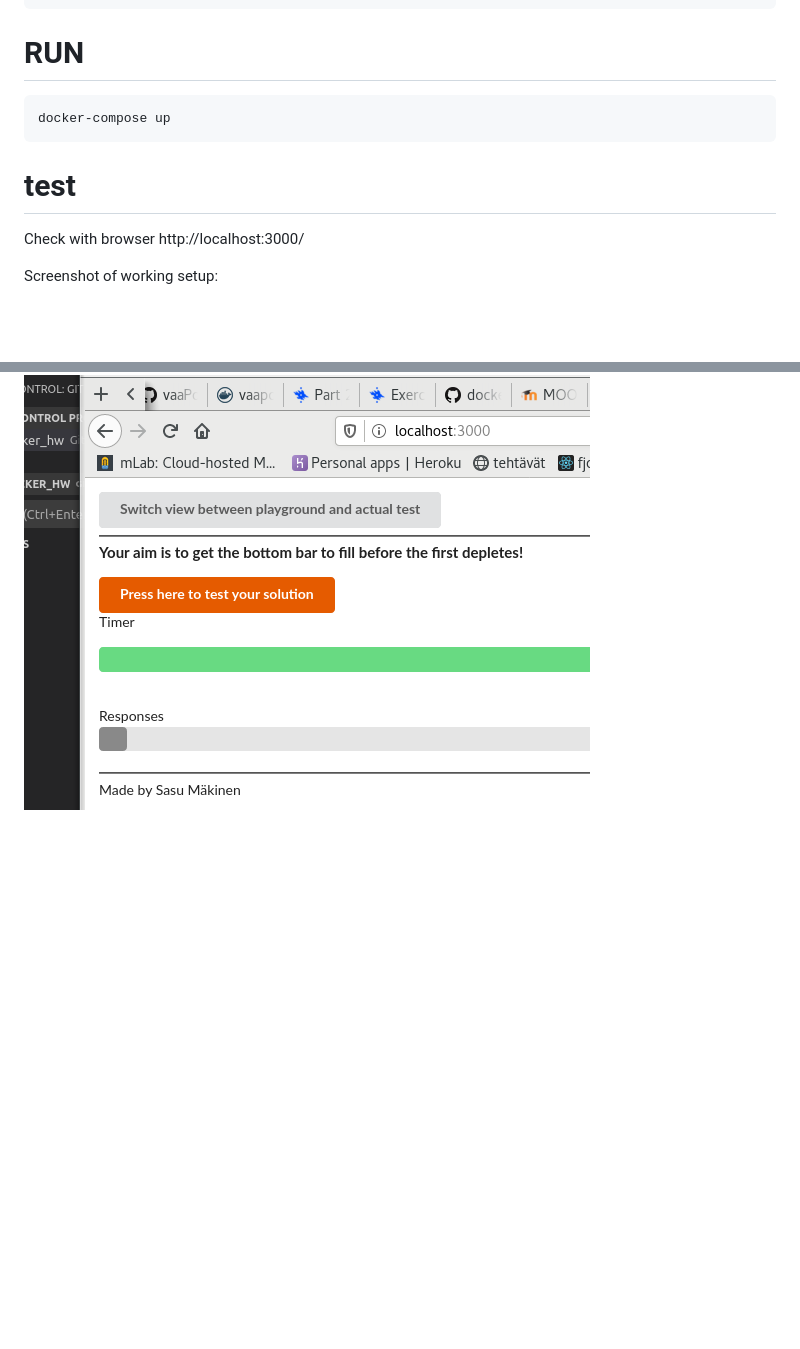
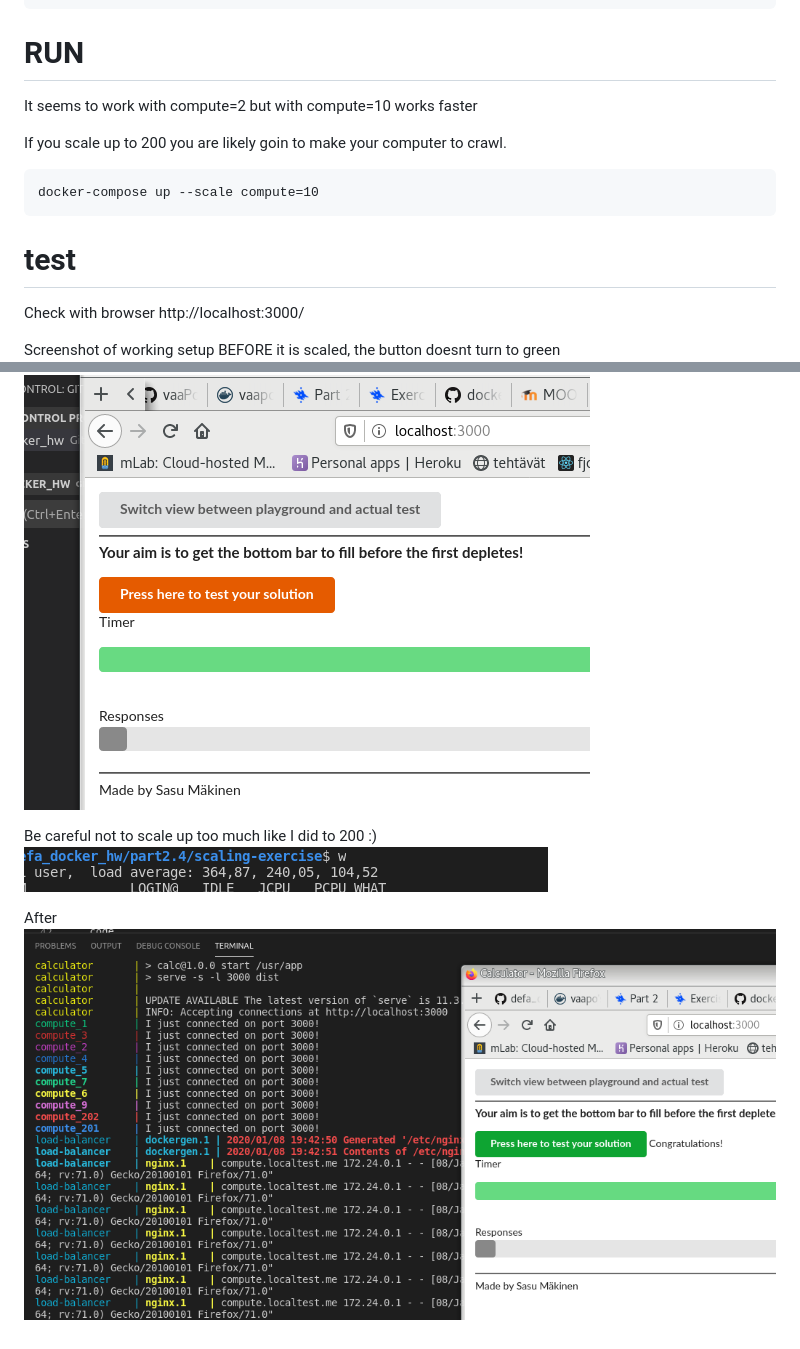
Before and after one commit to vaaPo/defa_docker_hw, a Markdown page: part2.4/README.md, 2 parts joined by grey strips. GitHub-like rendering; pictures changed too: part2.4/AFTER-scaled-10-compute.png (added), part2.4/scaling_to_200_controlc_death.png (added); blank space fills up the shorter version.

Commit message:
2.4 before and after scaling anwer

````diff
--- a/part2.4/README.md
+++ b/part2.4/README.md
@@ -45,13 +45,23 @@ cd scaling-exercise/
 rm -rf .git
 ```
 # RUN
+It seems to work with compute=2 but with compute=10 works faster
+
+If you scale up to 200 you are likely goin to make your computer to crawl.
+
 ```code
-docker-compose up
+docker-compose up --scale compute=10
 ```
 
 # test
 
 Check with browser http://localhost:3000/
 
-Screenshot of working setup:
+Screenshot of working setup BEFORE it is scaled, the button doesnt turn to green
 ![see screenshotfile](./BEFORE-non-scaled-2.4.png?raw=true "BEFORE-non-scaled-2.4.png")
+
+Be careful not to scale up too much like I did to 200 :)
+![see screenshotfile](./scaling_to_200_controlc_death.png?raw=true "scaling_to_200_controlc_death.png")
+
+After
+![see screenshotfile](./AFTER-scaled-10-compute.png?raw=true "AFTER-scaled-10-compute.png?")
````
